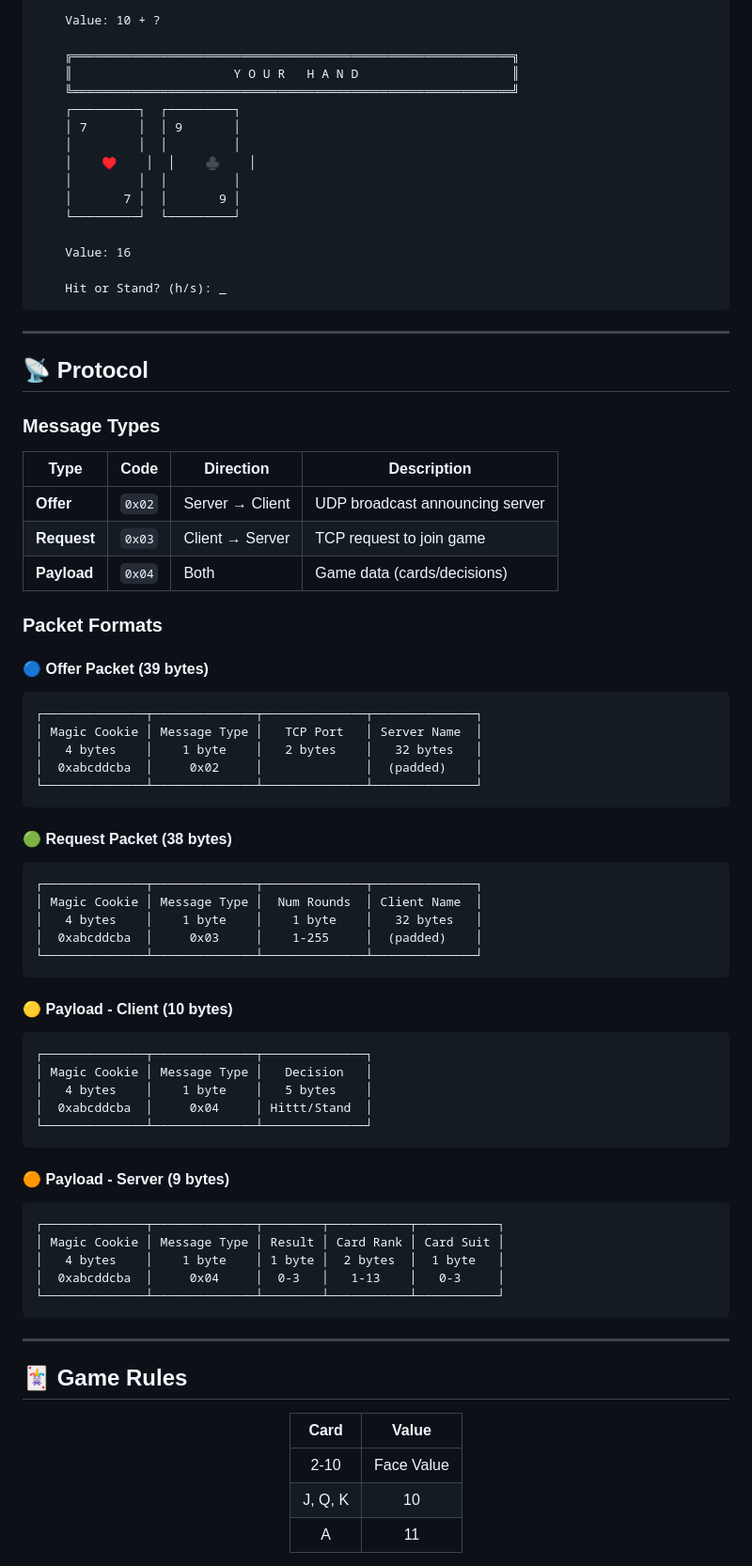
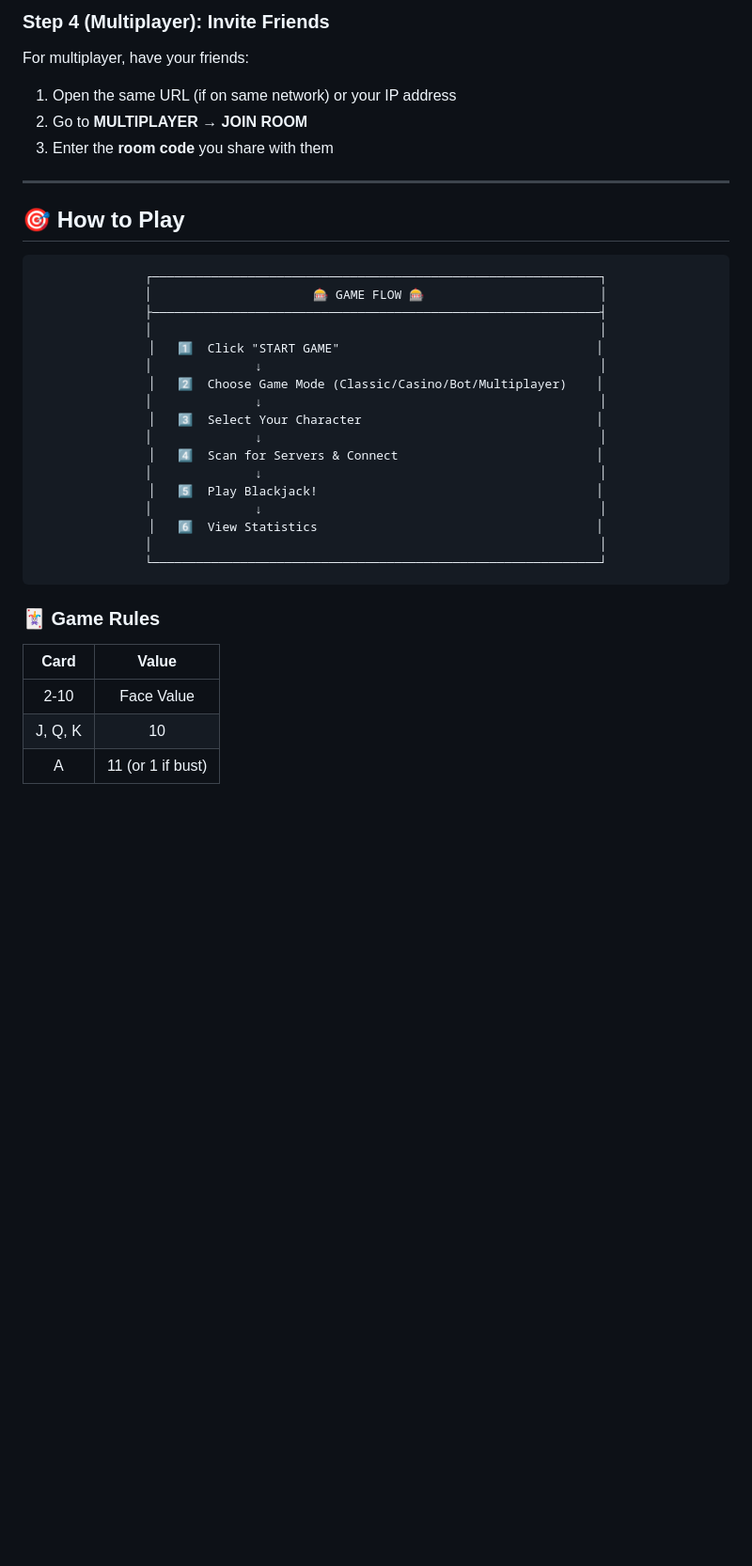
Before and after one commit to gayagur/blackjack-hackathon, a Markdown page: README.md, the part around one of its changes. Shown at 94% size. Rendered like a GitHub page; blank space fills up the shorter version.

````diff
--- a/README.md
+++ b/README.md
@@ -170,81 +362,43 @@ Choose server (0 to rescan): 1
 
-    Value: 10 + ?
-
-    ╔════════════════════════════════════════════════════════════╗
-    ║                      Y O U R   H A N D                     ║
-    ╚════════════════════════════════════════════════════════════╝
-    ┌─────────┐  ┌─────────┐
-    │ 7       │  │ 9       │
-    │         │  │         │
-    │    ♥    │  │    ♣    │
-    │         │  │         │
-    │       7 │  │       9 │
-    └─────────┘  └─────────┘
-
-    Value: 16
-
-    Hit or Stand? (h/s): _
-```
+### Step 4 (Multiplayer): Invite Friends
+For multiplayer, have your friends:
+1. Open the same URL (if on same network) or your IP address
+2. Go to **MULTIPLAYER** → **JOIN ROOM**
+3. Enter the **room code** you share with them
 
 ---
 
-## 📡 Protocol
+## 🎯 How to Play
 
-### Message Types
+<div align="center">
 
-| Type | Code | Direction | Description |
-|------|------|-----------|-------------|
-| **Offer** | `0x02` | Server → Client | UDP broadcast announcing server |
-| **Request** | `0x03` | Client → Server | TCP request to join game |
-| **Payload** | `0x04` | Both | Game data (cards/decisions) |
-
-### Packet Formats
-
-#### 🔵 Offer Packet (39 bytes)
 ```
-┌──────────────┬──────────────┬──────────────┬──────────────┐
-│ Magic Cookie │ Message Type │   TCP Port   │ Server Name  │
-│   4 bytes    │    1 byte    │   2 bytes    │   32 bytes   │
-│  0xabcddcba  │     0x02     │              │  (padded)    │
-└──────────────┴──────────────┴──────────────┴──────────────┘
+┌─────────────────────────────────────────────────────────────┐
+│                      🎰 GAME FLOW 🎰                        │
+├─────────────────────────────────────────────────────────────┤
+│                                                             │
+│   1️⃣  Click "START GAME"                                   │
+│              ↓                                              │
+│   2️⃣  Choose Game Mode (Classic/Casino/Bot/Multiplayer)    │
+│              ↓                                              │
+│   3️⃣  Select Your Character                                │
+│              ↓                                              │
+│   4️⃣  Scan for Servers & Connect                           │
+│              ↓                                              │
+│   5️⃣  Play Blackjack!                                      │
+│              ↓                                              │
+│   6️⃣  View Statistics                                      │
+│                                                             │
+└─────────────────────────────────────────────────────────────┘
 ```
 
-#### 🟢 Request Packet (38 bytes)
-```
-┌──────────────┬──────────────┬──────────────┬──────────────┐
-│ Magic Cookie │ Message Type │  Num Rounds  │ Client Name  │
-│   4 bytes    │    1 byte    │    1 byte    │   32 bytes   │
-│  0xabcddcba  │     0x03     │    1-255     │  (padded)    │
-└──────────────┴──────────────┴──────────────┴──────────────┘
-```
+</div>
 
-#### 🟡 Payload - Client (10 bytes)
-```
-┌──────────────┬──────────────┬──────────────┐
-│ Magic Cookie │ Message Type │   Decision   │
-│   4 bytes    │    1 byte    │   5 bytes    │
-│  0xabcddcba  │     0x04     │ Hittt/Stand  │
-└──────────────┴──────────────┴──────────────┘
-```
-
-#### 🟠 Payload - Server (9 bytes)
-```
-┌──────────────┬──────────────┬────────┬───────────┬───────────┐
-│ Magic Cookie │ Message Type │ Result │ Card Rank │ Card Suit │
-│   4 bytes    │    1 byte    │ 1 byte │  2 bytes  │  1 byte   │
-│  0xabcddcba  │     0x04     │  0-3   │   1-13    │   0-3     │
-└──────────────┴──────────────┴────────┴───────────┴───────────┘
-```
-
----
-
-## 🃏 Game Rules
-
-<div align="center">
+### 🃏 Game Rules
 
 | Card | Value |
 |:----:|:-----:|
 | 2-10 | Face Value |
 | J, Q, K | 10 |
-| A | 11 |
+| A | 11 (or 1 if bust) |
 
````
Also changed, not shown: other parts of README.md (+362 -144 lines).
